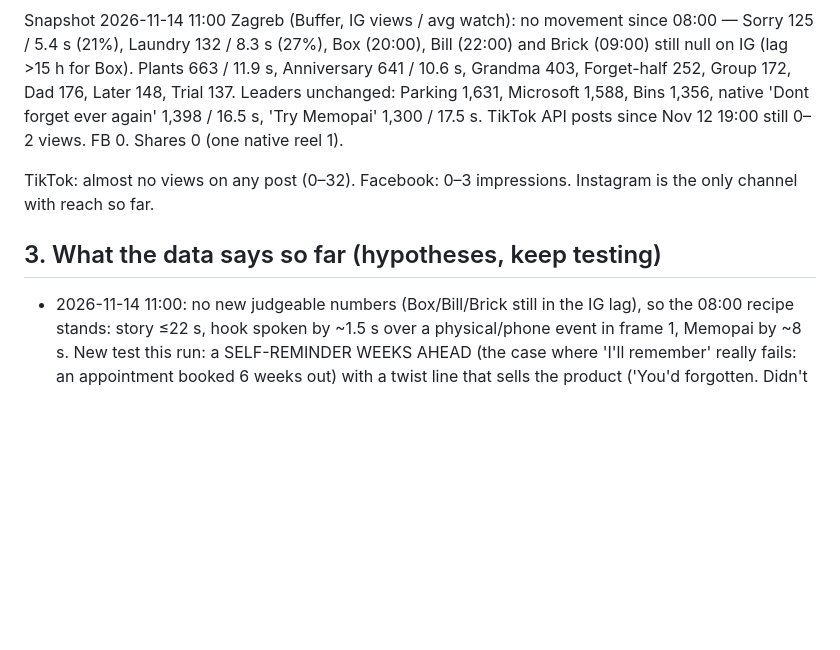
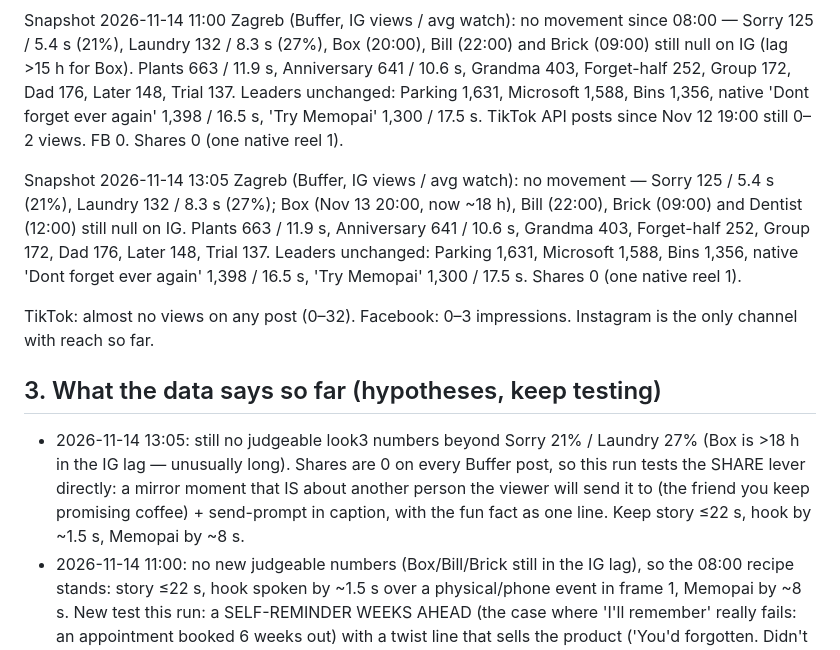
Before and after one commit to RoboNixer/jureglavas, a Markdown page: daily/learnings.md, the part around the change. GitHub-like rendering; blank space fills up the shorter version.

Commit message:
Claim 14:00 FUN FACT: grab coffee soon + learnings snapshot

```diff
--- a/daily/learnings.md
+++ b/daily/learnings.md
@@ -107,9 +107,12 @@ Snapshot 2026-11-14 08:00 Zagreb (Buffer, IG views / avg watch / retention): ove
 
 Snapshot 2026-11-14 11:00 Zagreb (Buffer, IG views / avg watch): no movement since 08:00 — Sorry 125 / 5.4 s (21%), Laundry 132 / 8.3 s (27%), Box (20:00), Bill (22:00) and Brick (09:00) still null on IG (lag >15 h for Box). Plants 663 / 11.9 s, Anniversary 641 / 10.6 s, Grandma 403, Forget-half 252, Group 172, Dad 176, Later 148, Trial 137. Leaders unchanged: Parking 1,631, Microsoft 1,588, Bins 1,356, native 'Dont forget ever again' 1,398 / 16.5 s, 'Try Memopai' 1,300 / 17.5 s. TikTok API posts since Nov 12 19:00 still 0–2 views. FB 0. Shares 0 (one native reel 1).
 
+Snapshot 2026-11-14 13:05 Zagreb (Buffer, IG views / avg watch): no movement — Sorry 125 / 5.4 s (21%), Laundry 132 / 8.3 s (27%); Box (Nov 13 20:00, now ~18 h), Bill (22:00), Brick (09:00) and Dentist (12:00) still null on IG. Plants 663 / 11.9 s, Anniversary 641 / 10.6 s, Grandma 403, Forget-half 252, Group 172, Dad 176, Later 148, Trial 137. Leaders unchanged: Parking 1,631, Microsoft 1,588, Bins 1,356, native 'Dont forget ever again' 1,398 / 16.5 s, 'Try Memopai' 1,300 / 17.5 s. Shares 0 (one native reel 1).
+
 TikTok: almost no views on any post (0–32). Facebook: 0–3 impressions. Instagram is the only channel with reach so far.
 
 ## 3. What the data says so far (hypotheses, keep testing)
+- 2026-11-14 13:05: still no judgeable look3 numbers beyond Sorry 21% / Laundry 27% (Box is >18 h in the IG lag — unusually long). Shares are 0 on every Buffer post, so this run tests the SHARE lever directly: a mirror moment that IS about another person the viewer will send it to (the friend you keep promising coffee) + send-prompt in caption, with the fun fact as one line. Keep story ≤22 s, hook by ~1.5 s, Memopai by ~8 s.
 - 2026-11-14 11:00: no new judgeable numbers (Box/Bill/Brick still in the IG lag), so the 08:00 recipe stands: story ≤22 s, hook spoken by ~1.5 s over a physical/phone event in frame 1, Memopai by ~8 s. New test this run: a SELF-REMINDER WEEKS AHEAD (the case where 'I'll remember' really fails: an appointment booked 6 weeks out) with a twist line that sells the product ('You'd forgotten. Didn't matter.') and NO rewind (forward fix: rebook → voice note), to see whether a cleaner timeline lifts look3 retention above 27%.
 - 2026-11-14 08:00: after ~16 h the two judged look3 videos (Sorry 21%, Laundry 27%) are clearly below every other format (toon/stickman 'you' 36–42%, third-person concrete 44–50%); both are ~25–30 s with a slow first 2 s. Owner's order keeps look3, so the levers left are LENGTH and the FIRST SECOND: (1) cut the story to ≤19 s (total ≤23 s incl. CTA) so the same absolute watch time (8–12 s) becomes a higher share; (2) frame 1 = the physical object in the bad state + a sound you recognise (knock on ice, buzz), hook spoken by 1.2 s; (3) keep ONE mirror moment with a time stamp. Judge Box/Bill (20:00/22:00, face-first hook) in the afternoon runs before changing the look3 recipe further.
 - 2026-11-13 21:00: first look3 numbers are the weakest openings of the series (Sorry 21% retention, Laundry 27%), both opened on a slow setup (chat screen typing / washer door) with ~1 s before the claim lands. Not yet conclusive (young, lagging), but act on it: the hook line must land in the first 1.5 s with the character's FACE big in frame 1 (eyes snapping open = motion), and the fun fact must be a one-line 'science says' turn that explains the viewer's own moment, not a detour. Keep look3 (owner's order) but cut setup.
```
Also changed, not shown: daily/topics_log.md (+1 -0 lines).
